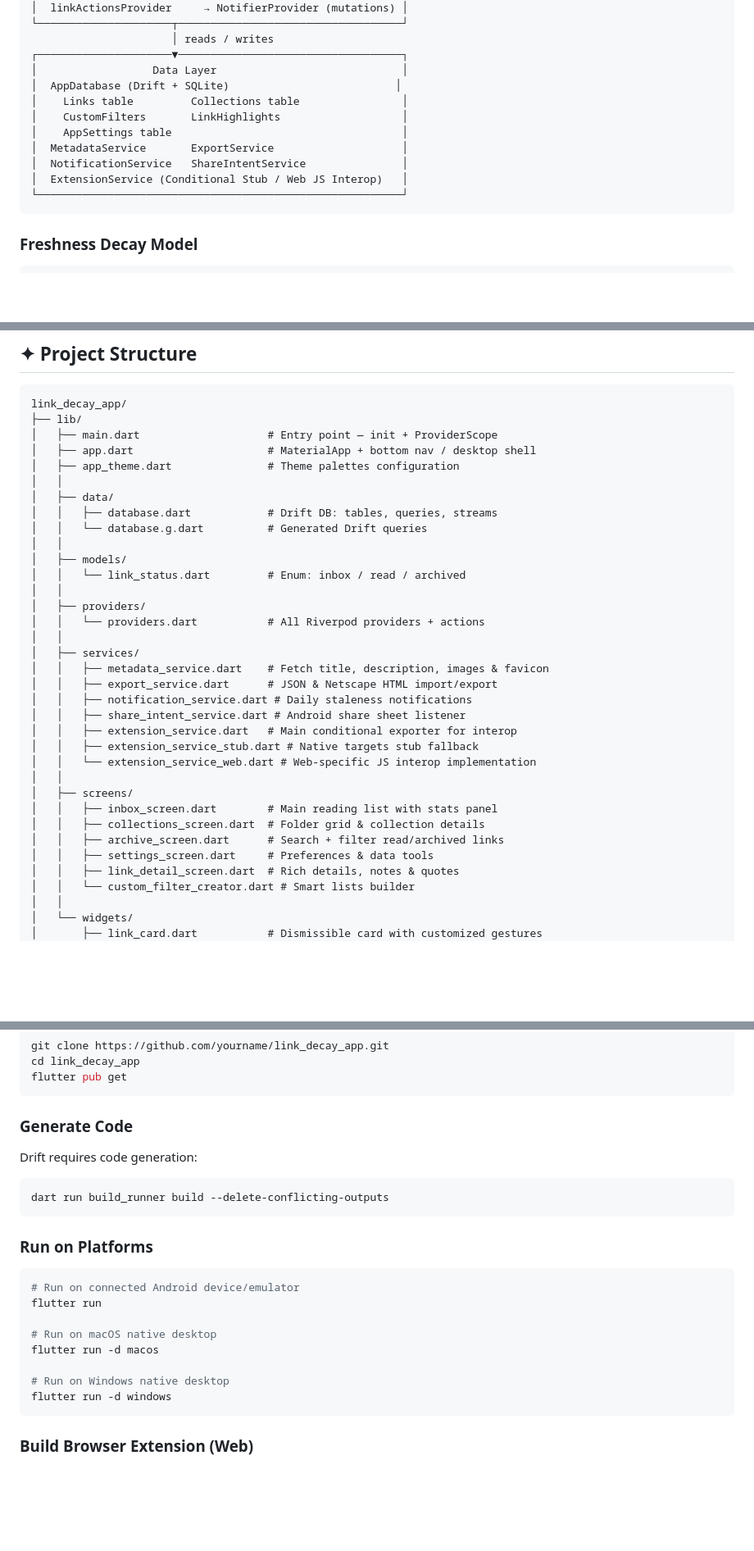
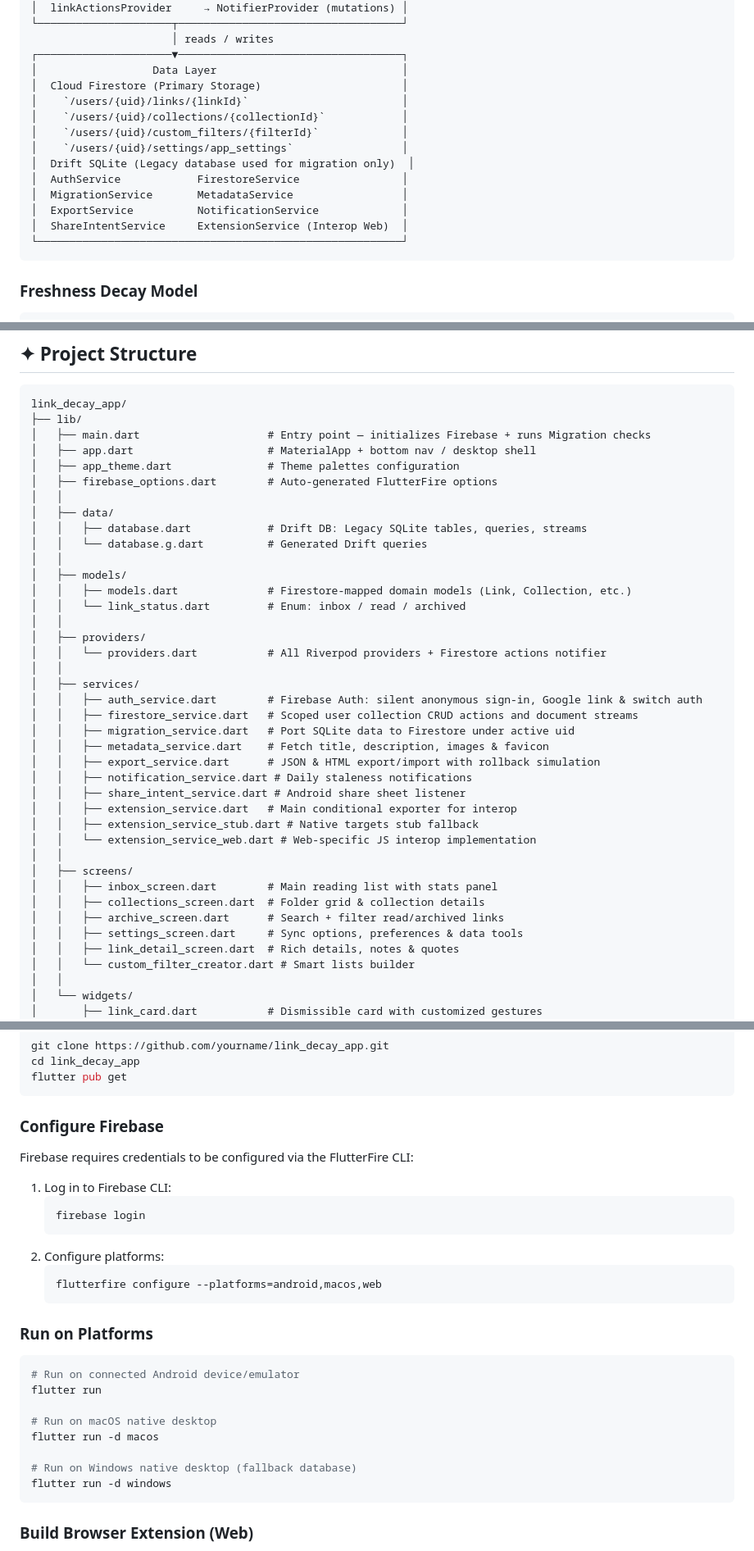
Before and after one commit to Stewy8506/Link_Decay_App, a Markdown page: README.md, 3 parts joined by grey strips. Shown at 82% size. Rendered like a GitHub page; blank space fills up the shorter version.

````diff
--- a/README.md
+++ b/README.md
@@ -178,13 +186,16 @@ It's gamified procrastination therapy.
                       │ reads / writes
 ┌─────────────────────▼───────────────────────────────────┐
 │                  Data Layer                             │
-│  AppDatabase (Drift + SQLite)                          │
-│    Links table         Collections table                │
-│    CustomFilters       LinkHighlights                   │
-│    AppSettings table                                    │
-│  MetadataService       ExportService                    │
-│  NotificationService   ShareIntentService               │
-│  ExtensionService (Conditional Stub / Web JS Interop)   │
+│  Cloud Firestore (Primary Storage)                      │
+│    `/users/{uid}/links/{linkId}`                        │
+│    `/users/{uid}/collections/{collectionId}`            │
+│    `/users/{uid}/custom_filters/{filterId}`             │
+│    `/users/{uid}/settings/app_settings`                 │
+│  Drift SQLite (Legacy database used for migration only)  │
+│  AuthService            FirestoreService                │
+│  MigrationService       MetadataService                 │
+│  ExportService          NotificationService             │
+│  ShareIntentService     ExtensionService (Interop Web)  │
 └─────────────────────────────────────────────────────────┘
 ```
 
@@ -231,23 +243,28 @@ score = pow(0.5, effectiveAgeDays / halfLifeDays)
 ```
 link_decay_app/
 ├── lib/
-│   ├── main.dart                    # Entry point — init + ProviderScope
+│   ├── main.dart                    # Entry point — initializes Firebase + runs Migration checks
 │   ├── app.dart                     # MaterialApp + bottom nav / desktop shell
 │   ├── app_theme.dart               # Theme palettes configuration
+│   ├── firebase_options.dart        # Auto-generated FlutterFire options
 │   │
 │   ├── data/
-│   │   ├── database.dart            # Drift DB: tables, queries, streams
+│   │   ├── database.dart            # Drift DB: Legacy SQLite tables, queries, streams
 │   │   └── database.g.dart          # Generated Drift queries
 │   │
 │   ├── models/
+│   │   ├── models.dart              # Firestore-mapped domain models (Link, Collection, etc.)
 │   │   └── link_status.dart         # Enum: inbox / read / archived
 │   │
 │   ├── providers/
-│   │   └── providers.dart           # All Riverpod providers + actions
+│   │   └── providers.dart           # All Riverpod providers + Firestore actions notifier
 │   │
 │   ├── services/
+│   │   ├── auth_service.dart        # Firebase Auth: silent anonymous sign-in, Google link & switch auth
+│   │   ├── firestore_service.dart   # Scoped user collection CRUD actions and document streams
+│   │   ├── migration_service.dart   # Port SQLite data to Firestore under active uid
 │   │   ├── metadata_service.dart    # Fetch title, description, images & favicon
-│   │   ├── export_service.dart      # JSON & Netscape HTML import/export
+│   │   ├── export_service.dart      # JSON & HTML export/import with rollback simulation
 │   │   ├── notification_service.dart # Daily staleness notifications
 │   │   ├── share_intent_service.dart # Android share sheet listener
 │   │   ├── extension_service.dart   # Main conditional exporter for interop
@@ -258,7 +275,7 @@ link_decay_app/
 │   │   ├── inbox_screen.dart        # Main reading list with stats panel
 │   │   ├── collections_screen.dart  # Folder grid & collection details
 │   │   ├── archive_screen.dart      # Search + filter read/archived links
-│   │   ├── settings_screen.dart     # Preferences & data tools
+│   │   ├── settings_screen.dart     # Sync options, preferences & data tools
 │   │   ├── link_detail_screen.dart  # Rich details, notes & quotes
 │   │   └── custom_filter_creator.dart # Smart lists builder
 │   │
@@ -302,13 +320,18 @@ cd link_decay_app
 flutter pub get
 ```
 
-### Generate Code
+### Configure Firebase
 
-Drift requires code generation:
+Firebase requires credentials to be configured via the FlutterFire CLI:
 
-```bash
-dart run build_runner build --delete-conflicting-outputs
-```
+1. Log in to Firebase CLI:
+   ```bash
+   firebase login
+   ```
+2. Configure platforms:
+   ```bash
+   flutterfire configure --platforms=android,macos,web
+   ```
 
 ### Run on Platforms
 
@@ -319,7 +342,7 @@ flutter run
 # Run on macOS native desktop
 flutter run -d macos
 
-# Run on Windows native desktop
+# Run on Windows native desktop (fallback database)
 flutter run -d windows
 ```
 
````
Also changed, not shown: other parts of README.md (+16 -6 lines).
